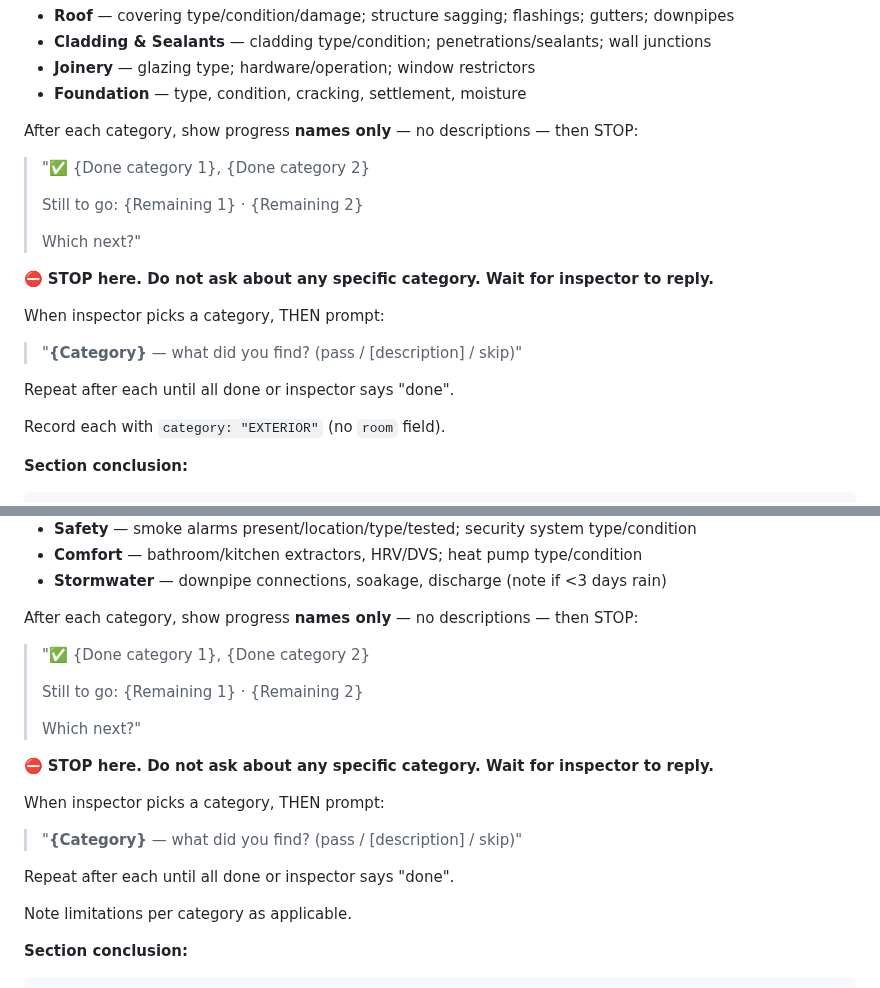
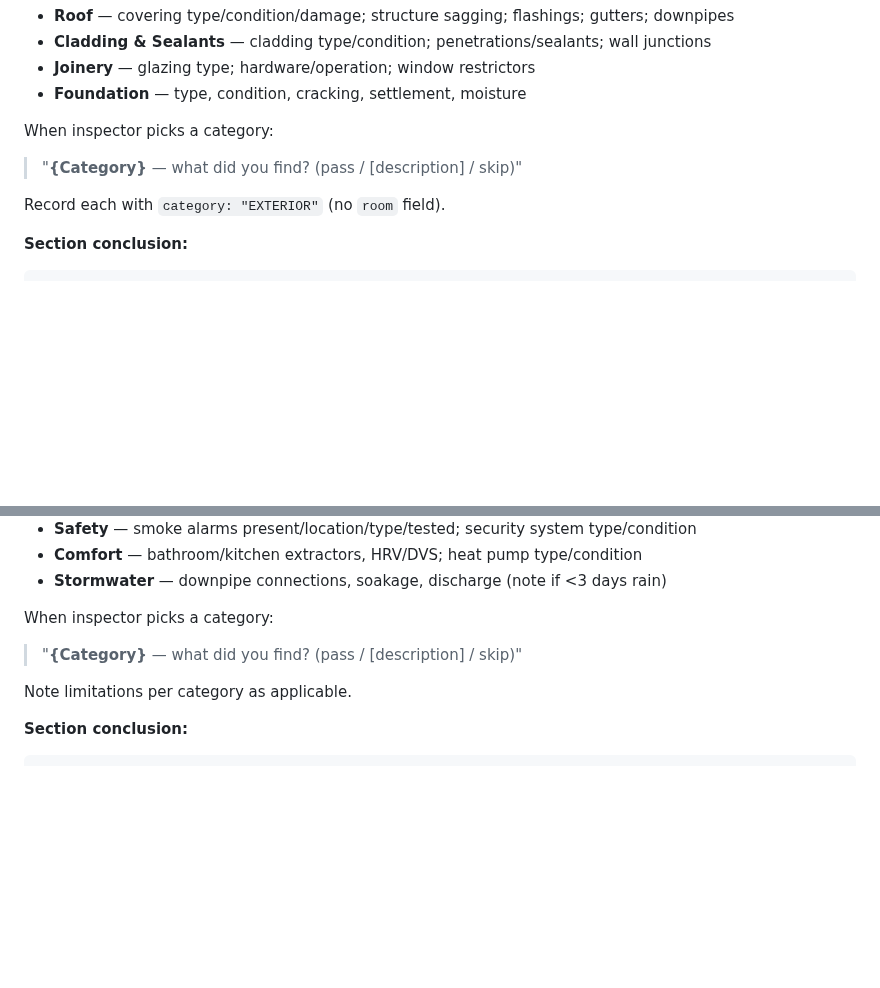
Before and after one commit to apexphere/ai-inspection, a Markdown page: skills/building-inspection/SKILL.md, 2 parts joined by grey strips. Rendered like a GitHub page; blank space fills up the shorter version.

```diff
--- a/skills/building-inspection/SKILL.md
+++ b/skills/building-inspection/SKILL.md
@@ -365,19 +318,8 @@ Inspector picks any order. For each category, cover the relevant elements:
 - **Joinery** — glazing type; hardware/operation; window restrictors
 - **Foundation** — type, condition, cracking, settlement, moisture
 
-After each category, show progress **names only** — no descriptions — then STOP:
-> "✅ {Done category 1}, {Done category 2}
->
-> Still to go: {Remaining 1} · {Remaining 2}
->
-> Which next?"
-
-⛔ **STOP here. Do not ask about any specific category. Wait for inspector to reply.**
-
-When inspector picks a category, THEN prompt:
+When inspector picks a category:
 > "**{Category}** — what did you find? (pass / [description] / skip)"
-
-Repeat after each until all done or inspector says "done".
 
 Record each with `category: "EXTERIOR"` (no `room` field).
 
@@ -521,19 +463,8 @@ Inspector picks any order. For each category:
 - **Comfort** — bathroom/kitchen extractors, HRV/DVS; heat pump type/condition
 - **Stormwater** — downpipe connections, soakage, discharge (note if <3 days rain)
 
-After each category, show progress **names only** — no descriptions — then STOP:
-> "✅ {Done category 1}, {Done category 2}
->
-> Still to go: {Remaining 1} · {Remaining 2}
->
-> Which next?"
-
-⛔ **STOP here. Do not ask about any specific category. Wait for inspector to reply.**
-
-When inspector picks a category, THEN prompt:
+When inspector picks a category:
 > "**{Category}** — what did you find? (pass / [description] / skip)"
-
-Repeat after each until all done or inspector says "done".
 
 Note limitations per category as applicable.
 
```
Also changed, not shown: other parts of skills/building-inspection/SKILL.md (+5 -52 lines).
